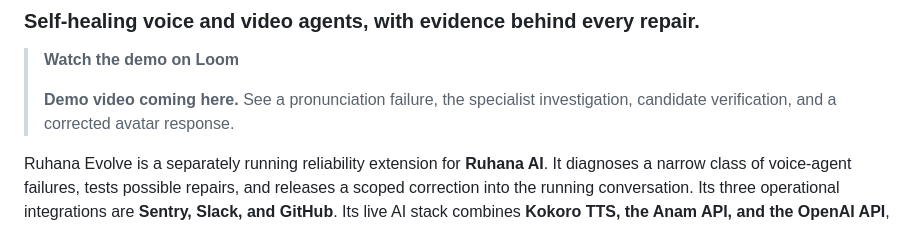
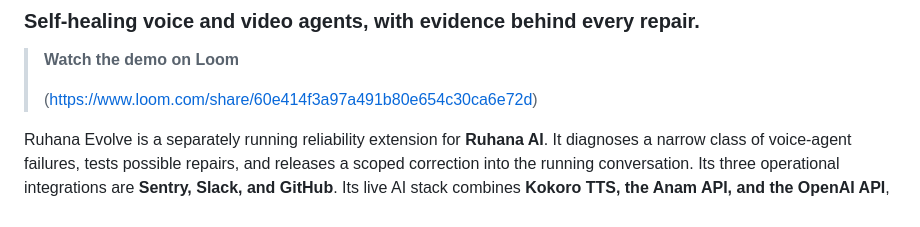
Before and after one commit to Abdulhadidev03/Ruhana-Self-Healing-AI, a Markdown page: README.md, the part around one of its changes. GitHub-like rendering.

```diff
--- a/README.md
+++ b/README.md
@@ -4,5 +4,5 @@
 
 > **Watch the demo on Loom**
 >
-> **Demo video coming here.** See a pronunciation failure, the specialist investigation, candidate verification, and a corrected avatar response.
+> (https://www.loom.com/share/60e414f3a97a491b80e654c30ca6e72d)
 >
```
Also changed, not shown: other parts of README.md (+0 -1 lines).
